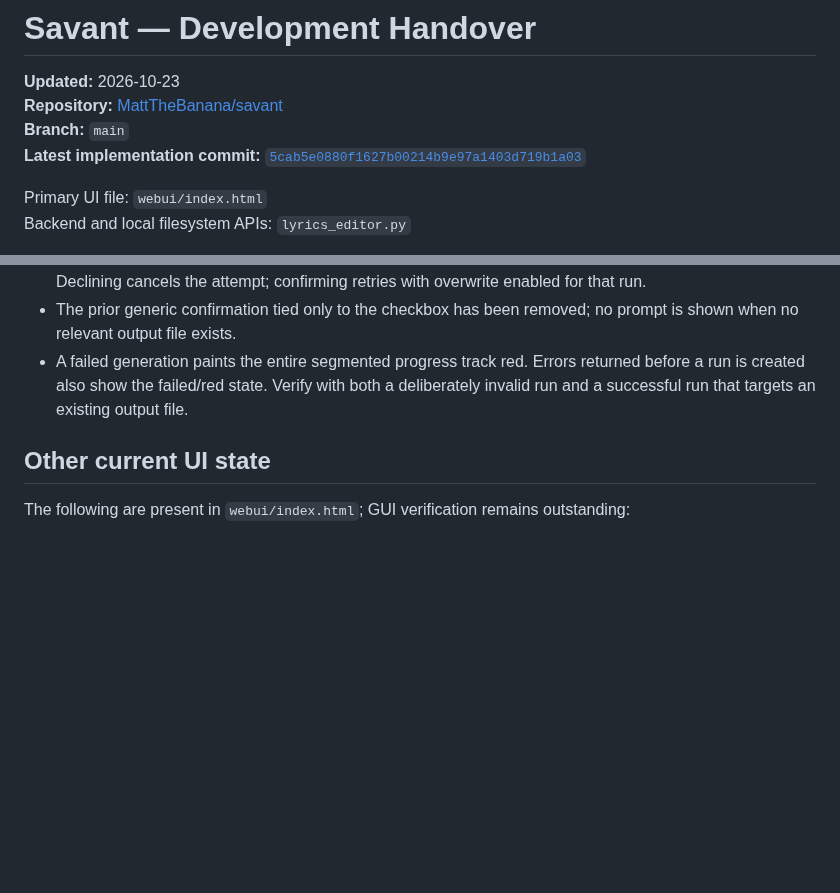
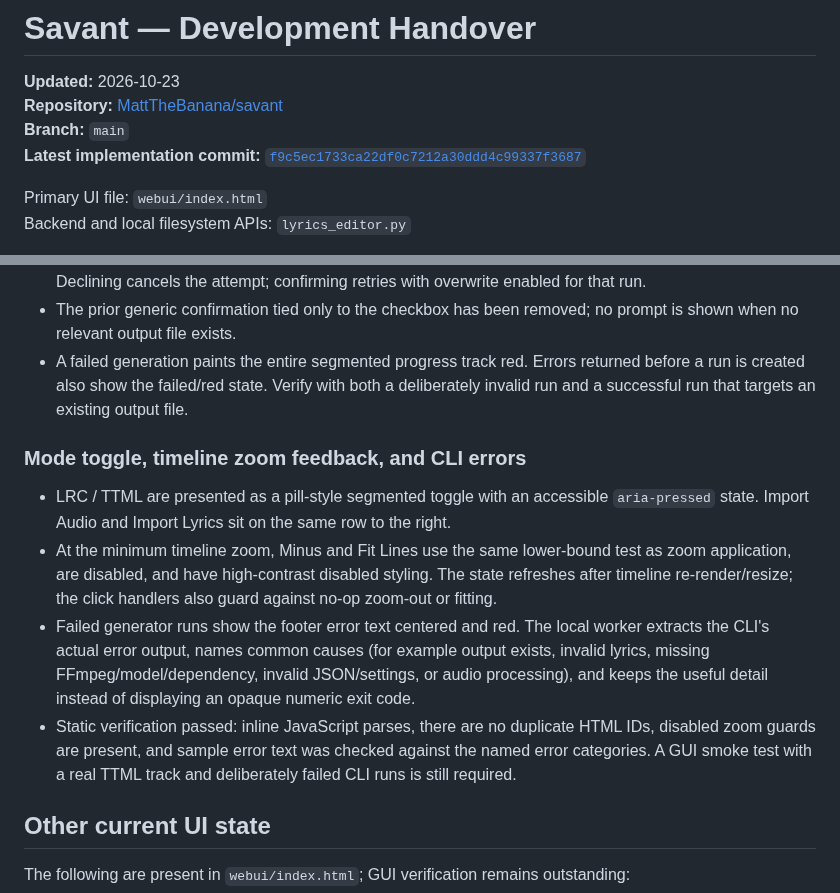
Before and after one commit to MattTheBanana/savant, a Markdown page: HANDOVER.md, 2 parts joined by grey strips. Rendered like a GitHub page; blank space fills up the shorter version.

Commit message:
Document editor toggle, zoom feedback, and named CLI errors

```diff
--- a/HANDOVER.md
+++ b/HANDOVER.md
@@ -3,7 +3,7 @@
 **Updated:** 2026-10-23
 **Repository:** [MattTheBanana/savant](https://github.com/MattTheBanana/savant)
 **Branch:** `main`
-**Latest implementation commit:** [`5cab5e0880f1627b00214b9e97a1403d719b1a03`](https://github.com/MattTheBanana/savant/commit/5cab5e0880f1627b00214b9e97a1403d719b1a03)
+**Latest implementation commit:** [`f9c5ec1733ca22df0c7212a30ddd4c99337f3687`](https://github.com/MattTheBanana/savant/commit/f9c5ec1733ca22df0c7212a30ddd4c99337f3687)
 
 Primary UI file: `webui/index.html`
 Backend and local filesystem APIs: `lyrics_editor.py`
@@ -67,6 +67,13 @@ Many browsers deliberately omit the parent directory from local dropped files, s
 - The prior generic confirmation tied only to the checkbox has been removed; no prompt is shown when no relevant output file exists.
 - A failed generation paints the entire segmented progress track red. Errors returned before a run is created also show the failed/red state. Verify with both a deliberately invalid run and a successful run that targets an existing output file.
 
+### Mode toggle, timeline zoom feedback, and CLI errors
+
+- LRC / TTML are presented as a pill-style segmented toggle with an accessible `aria-pressed` state. Import Audio and Import Lyrics sit on the same row to the right.
+- At the minimum timeline zoom, Minus and Fit Lines use the same lower-bound test as zoom application, are disabled, and have high-contrast disabled styling. The state refreshes after timeline re-render/resize; the click handlers also guard against no-op zoom-out or fitting.
+- Failed generator runs show the footer error text centered and red. The local worker extracts the CLI's actual error output, names common causes (for example output exists, invalid lyrics, missing FFmpeg/model/dependency, invalid JSON/settings, or audio processing), and keeps the useful detail instead of displaying an opaque numeric exit code.
+- Static verification passed: inline JavaScript parses, there are no duplicate HTML IDs, disabled zoom guards are present, and sample error text was checked against the named error categories. A GUI smoke test with a real TTML track and deliberately failed CLI runs is still required.
+
 ## Other current UI state
 
 The following are present in `webui/index.html`; GUI verification remains outstanding:
```
